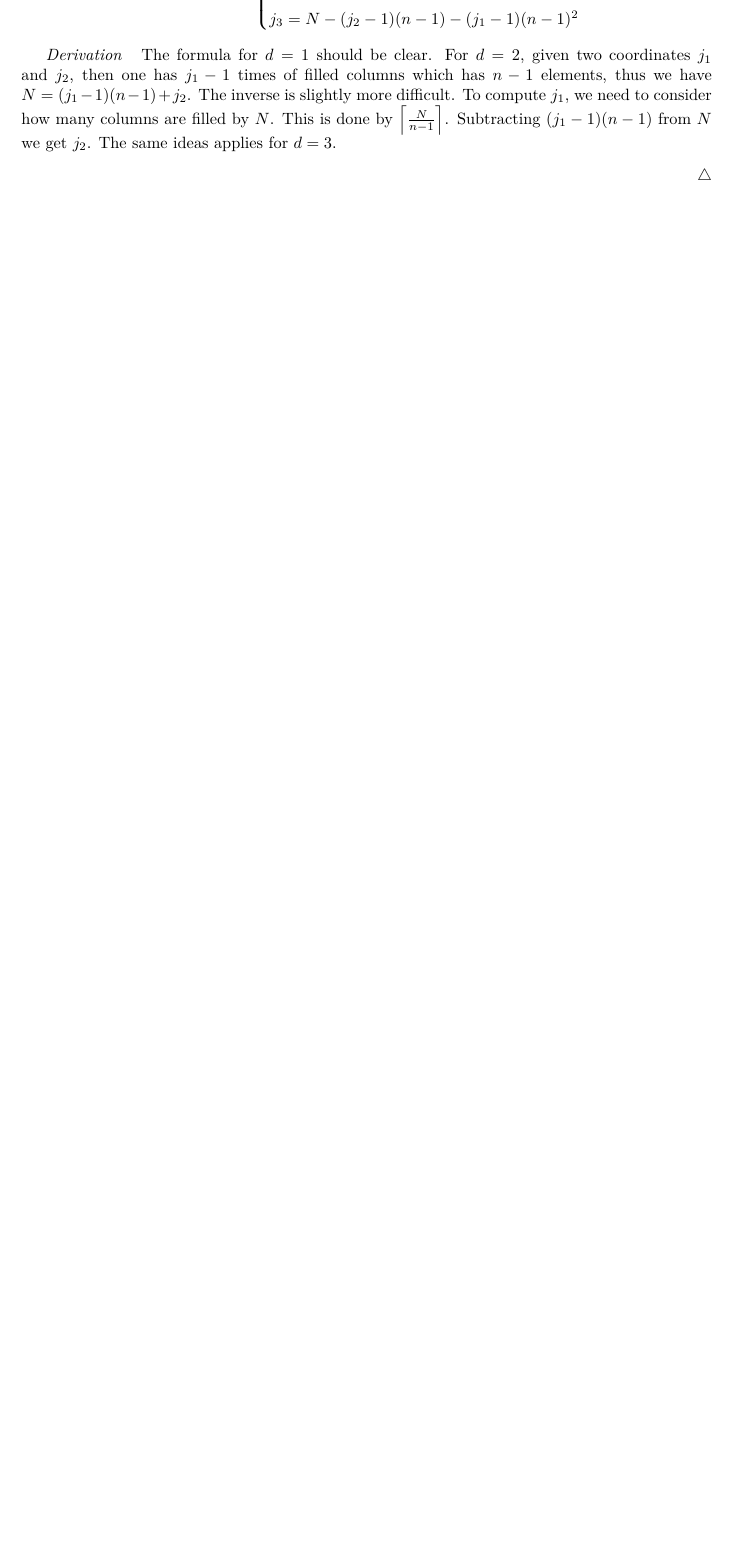
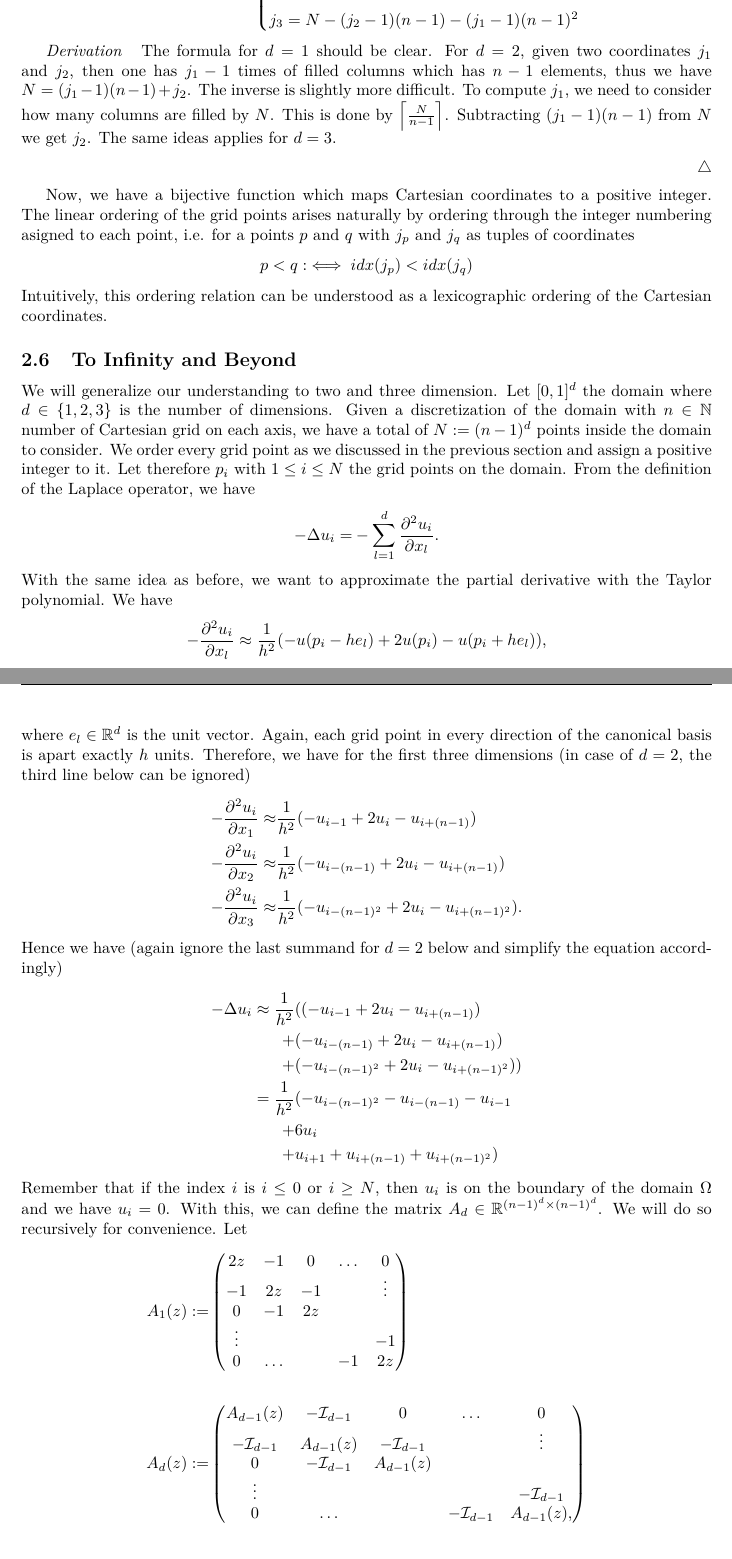
Before and after one commit to keithoma/forevermore, a LaTeX document (second_attempt/protocol/protocol.tex, which reads second_attempt/protocol/content/index_conversion.tex, second_attempt/protocol/content/system_of_linear_equation.tex): part of page 7 of 8 before the commit and two parts of pages 7 and 8 of 9 after it, the two joined at a grey line, cut so that both start at the same text, the shorter picture padded with empty space. Compiled offline with pdfLaTeX.

Commit message:
Almost done

```diff
--- a/second_attempt/protocol/content/index_conversion.tex
+++ b/second_attempt/protocol/content/index_conversion.tex
@@ -6,3 +6,4 @@ In a nutshell, we have constructed the matrix \(A_1\) by exploiting the fact tha
 \]
 We will use essentially the same idea for higher dimensions. However, instead of looking into just one direction (that is two neighboring points on an axis), we will be looking at two and three.
 
+Let \([0,1]^{d}\) with \(d \in \{1, 2, 3\}\) the domain for the given problem. Again, on the boundaries \(u\) is \(0\). The discretization of this domain arises naturally from the one dimensional case. Each axis is equipped with \(n \in \mathbb{N}\) number of Cartesian grid such that there is a total of \( N := (n-1)^d\) points to compute. To proceed the discretization alone is not enough however. We need a way to order these points in the domain. For this endeavor, we start with a function that maps the Cartesian coordinates to an positive integer \(1 \leq i \leq N\).
@@ -32,7 +32,7 @@ Let \([0,1]^{d}\) with \(d \in \{1, 2, 3\}\) the domain for the given problem. A
     \end{align*}
     \textit{Dimension 3}
     \begin{align*}
-        \idx_{d = 3} (j_1, j_2, j_3) & = (j_1 - 1) (n - 1)^2 + j_2 (n - 1) + j_3 \\
+        \idx_{d = 3} (j_1, j_2, j_3) & = (j_1 - 1) (n - 1)^2 + (j_2 - 1) (n - 1) + j_3 \\
         \idx_{d = 3}^{-1} (N) &= (j_1, j_2, j_3) \text{,} \\
         \text{where}&
         \begin{cases}
@@ -50,4 +50,11 @@ Let \([0,1]^{d}\) with \(d \in \{1, 2, 3\}\) the domain for the given problem. A
     \end{flushright}
 \end{formula}
 
+Now, we have a bijective function which maps Cartesian coordinates to a positive integer. The linear ordering of the grid points arises naturally by ordering through the integer numbering asigned to each point, i.e. for a points \(p\) and \(q\)  with \(j_p\) and \(j_q\) as tuples of coordinates
+\begin{align*}
+    p < q :\iff idx(j_p) < idx(j_q)
+\end{align*}
+Intuitively, this ordering relation can be understood as a lexicographic ordering of the Cartesian coordinates.
+
+
 % number them correctly
--- a/second_attempt/protocol/content/system_of_linear_equation.tex
+++ b/second_attempt/protocol/content/system_of_linear_equation.tex
@@ -1,12 +1,52 @@
 \subsection{To Infinity and Beyond}
 
-We will generalize our understanding to two and three dimension. Let \([0, 1]^d\) the domain where \(d \in \{1, 2, 3\} \) is the number of dimensions. Given a discretization of the domain with \(n \in \mathbb{N}\) number of Cartesian grid on each axis, we have a total of \(N := (n-1)^d\) points inside the domain to consider. From the definition of the Laplace operator, we have
+We will generalize our understanding to two and three dimension. Let \([0, 1]^d\) the domain where \(d \in \{1, 2, 3\} \) is the number of dimensions. Given a discretization of the domain with \(n \in \mathbb{N}\) number of Cartesian grid on each axis, we have a total of \(N := (n-1)^d\) points inside the domain to consider. We order every grid point as we discussed in the previous section and assign a positive integer to it. Let therefore \(p_i\) with \(1 \leq i \leq N\) the grid points on the domain. From the definition of the Laplace operator, we have
 \begin{align*}
-	\Delta u_N =& \frac{\partial^2 u_N}{\partial {x_1} + \frac{\partial^2 u_N}{\partial x_2^2} \text{.}
+	-\Delta u_i =& -\sum^d_{l=1}\frac{\partial^2 u_i}{\partial x_l} \text{.}
 \end{align*}
-We can approximate the partial abbreviation again with the Taylor polynomial. We have
+With the same idea as before, we want to approximate the partial derivative with the Taylor polynomial. We have
 \begin{align*}
-	\frac{\partial^2 u_i}{\partial x_1^2} =& \frac{1}{h^2} (u_{i - 1} + 2u_i - u_{i + 1}) \\
-	\frac{\partial^2 u_i}{\partial x_2^2} =& \frac{1}{h^2} (u_{i - (n-1)} + 2u_i - u_{i + (n +1)}) \text{.}
+	-\frac{\partial^2 u_i}{\partial x_l} \approx \frac{1}{h^2}
+	(-u(p_i - h e_l) + 2u(p_i) -u(p_i + h e_l)) \text{,}
 \end{align*}
-Risking informality, but perhaps stimulating the intuition, one uses the neighboring "top and bottom" values to approximate the partial abbreviation for the direction of the x-axis while "left and right" values are used for the direction of the y-axis. The latter is exactly why we subtract and add \((n-1\) from the indices.
+where \(e_l \in \mathbb{R}^{d}\) is the unit vector. Again, each grid point in every direction of the canonical basis is apart exactly \(h\) units. Therefore, we have for the first three dimensions (in case of \(d=2\), the third line below can be ignored)
+\begin{align*}
+	-\frac{\partial^2 u_i}{\partial x_1} \approx& \frac{1}{h^2}
+	(-u_{i - 1} + 2u_i -u_{i + (n - 1)}) \\
+	%
+	-\frac{\partial^2 u_i}{\partial x_2} \approx& \frac{1}{h^2}
+	(-u_{i - (n - 1)} + 2u_i -u_{i + (n - 1)}) \\
+	%
+	-\frac{\partial^2 u_i}{\partial x_3} \approx& \frac{1}{h^2}
+	(-u_{i - (n - 1)^2} + 2u_i -u_{i + (n - 1)^2}) \text{.}
+\end{align*}
+Hence we have (again ignore the last summand for \(d=2\) below and simplify the equation accordingly)
+\begin{align*}
+	-\Delta u_i \approx \frac{1}{h^2} & ( (-u_{i - 1} + 2u_i -u_{i + (n - 1)} ) \\
+	+&(-u_{i - (n - 1)} + 2u_i -u_{i + (n - 1)}) \\
+	+&(-u_{i - (n - 1)^2} + 2u_i -u_{i + (n - 1)^2}) ) \\
+	= \frac{1}{h^2} &
+	( -u_{i - (n - 1)^2} -u_{i - (n - 1)} -u_{i - 1} \\
+	+& 6u_i \\
+	+& u_{i + 1} + u_{i + (n - 1)} + u_{i + (n-1)^2} )
+\end{align*}
+Remember that if the index \(i\) is \(i \leq 0\) or \(i \geq N\), then \(u_i\) is on the boundary of the domain \(\Omega\) and we have \(u_i = 0\). With this, we can define the matrix \(A_d \in \mathbb{R}^{(n-1)^d \times (n-1)^d}\). We will do so recursively for convenience. Let
+\begin{align*}
+	A_1 (z) :=&
+	\begin{pmatrix}
+		2z & -1 & 0 & \dots & 0 \\
+		-1 & 2z & -1 & & \vdots  \\
+		0 & -1 & 2z & & \\
+		\vdots & & &    & -1\\
+		0 & \dots & &  -1 & 2z
+	\end{pmatrix} \\
+	\\
+	A_d (z) :=&
+	\begin{pmatrix}
+		A_{d-1}(z) & -\mathcal{I}_{d-1} & 0 & \dots & 0 \\
+		-\mathcal{I}_{d-1} & A_{d-1}(z) & -\mathcal{I}_{d-1} & & \vdots  \\
+		0 & -\mathcal{I}_{d-1} & A_{d-1}(z) & & \\
+		\vdots & & &    & -\mathcal{I}_{d-1}\\
+		0 & \dots & &  -\mathcal{I}_{d-1} & A_{d-1}(z) \text{,}
+	\end{pmatrix} \\
+\end{align*}
```
Also changed, not shown: second_attempt/protocol/content/first_dimension.tex (+2 -2 lines), second_attempt/protocol/content/memory_usage.tex (+4 -2 lines), second_attempt/protocol/content/taylor.tex (+6 -6 lines), second_attempt/protocol/protocol.tex (+1 -1 lines), second_attempt/protocol/graphic/memory.png (added), second_attempt/protocol/content/index_conversion.tex (5 more changed lines), second_attempt/protocol/content/system_of_linear_equation.tex (4 more changed lines), 1 other file.
